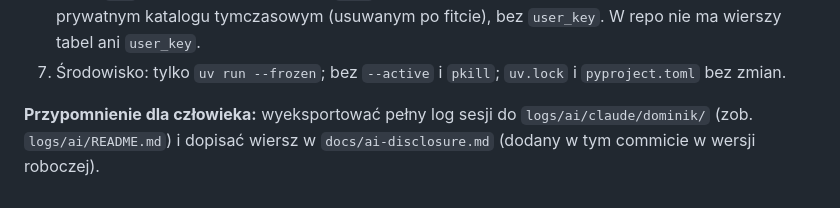
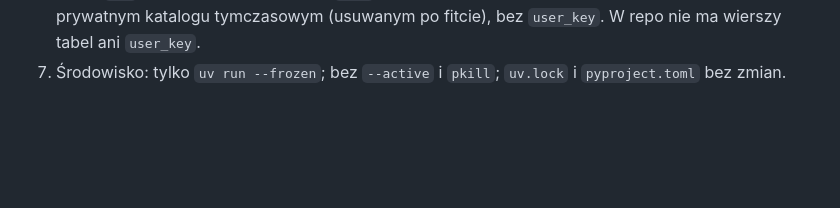
Before and after one commit to banacchini/digital-media-analysis, a Markdown page: docs/h2/audit-fixes-2026-11-10.md, the part around the change. Rendered like a GitHub page; blank space fills up the shorter version.

Commit message:
Link H2 session log in AI disclosure
Co-Authored-By: Claude Sonnet 5.5 <noreply@anthropic.com>

```diff
--- a/docs/h2/audit-fixes-2026-11-10.md
+++ b/docs/h2/audit-fixes-2026-11-10.md
@@ -65,6 +65,3 @@ Incydenty i odstępstwa w tej sesji:
 6. Dane: `bio` nie było wczytywane; do `lme4` trafiają całkowite kody nadawców i odbiorców w prywatnym katalogu
    tymczasowym (usuwanym po fitcie), bez `user_key`. W repo nie ma wierszy tabel ani `user_key`.
 7. Środowisko: tylko `uv run --frozen`; bez `--active` i `pkill`; `uv.lock` i `pyproject.toml` bez zmian.
-
-**Przypomnienie dla człowieka:** wyeksportować pełny log sesji do `logs/ai/claude/dominik/` (zob. `logs/ai/README.md`)
-i dopisać wiersz w `docs/ai-disclosure.md` (dodany w tym commicie w wersji roboczej).
```
Also changed, not shown: docs/ai-disclosure.md (+1 -1 lines).
